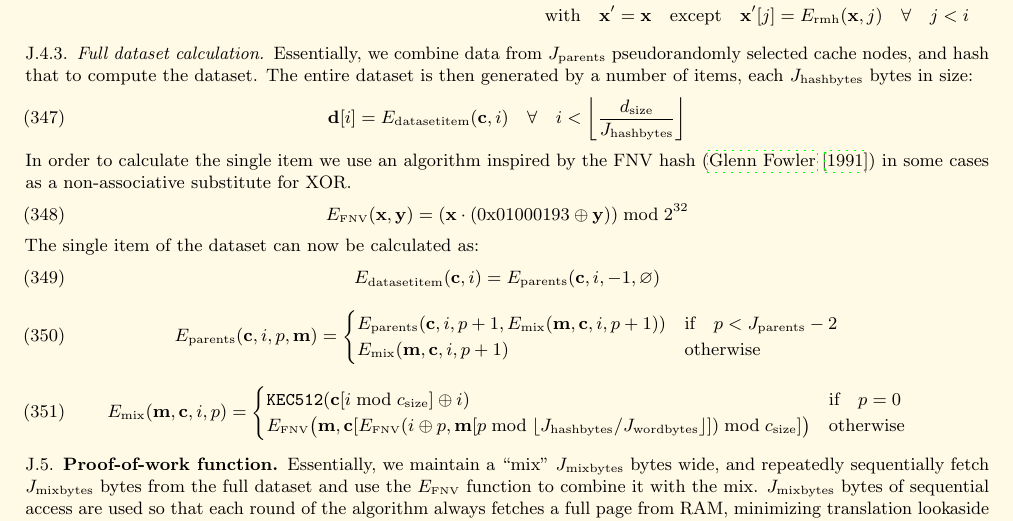
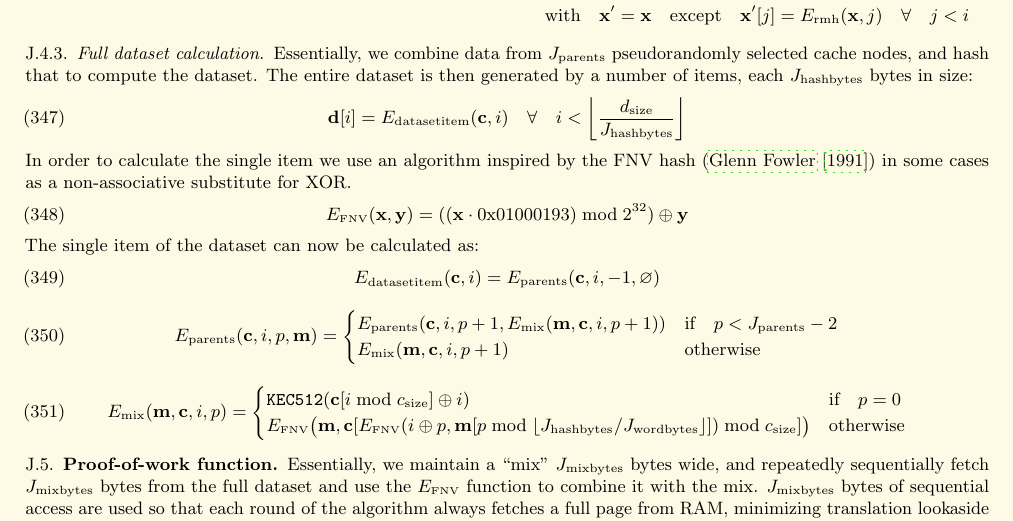
Before and after one commit to ethereum/yellowpaper, a LaTeX paper (Paper.tex): part of page 41 of 42, cut so that both start at the same text. Compiled offline with pdfLaTeX; a LaTeX package or settings file that is missing is left out.

Commit message:
Fix the FNV function of Ethash in Appendix J

```diff
--- a/Paper.tex
+++ b/Paper.tex
@@ -2935,7 +2935,7 @@
 \end{equation}
 In order to calculate the single item we use an algorithm inspired by the FNV hash (\cite{FowlerNollVo1991FNVHash}) in some cases as a non-associative substitute for XOR.
 \begin{equation}
- E_\text{\tiny FNV}(\mathbf{x}, \mathbf{y}) = (\mathbf{x} \cdot (\mathrm{0x01000193} \oplus \mathbf{y})) \bmod 2^{32}
+ E_\text{\tiny FNV}(\mathbf{x}, \mathbf{y}) = ((\mathbf{x} \cdot \mathrm{0x01000193}) \bmod 2^{32}) \oplus \mathbf{y}
 \end{equation}
 The single item of the dataset can now be calculated as:
 \begin{equation}
```
